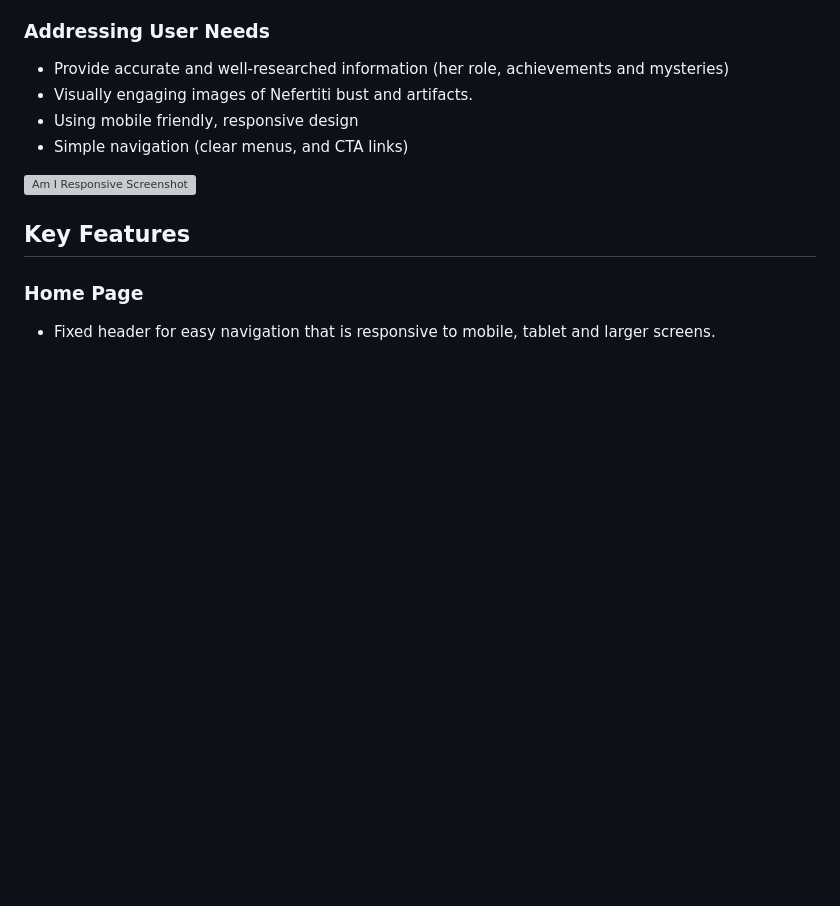
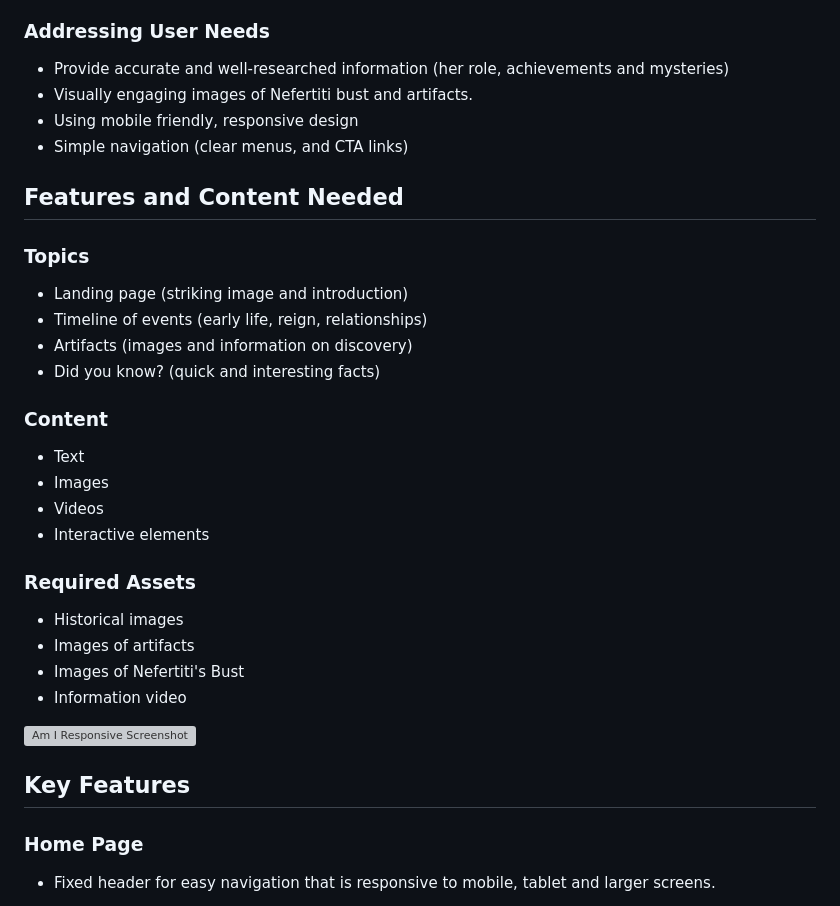
Before and after one commit to francisjxmes/queen-nefertiti, a Markdown page: README.md, the part around the change. GitHub-like rendering; blank space fills up the shorter version; grey boxes are pictures that could not be loaded.

Commit message:
Add Topics, content and required assets section to readme.md

```diff
--- a/README.md
+++ b/README.md
@@ -23,6 +23,26 @@ The interface complements the theme of ancient Egypt, utilizing a color scheme i
 * Visually engaging images of Nefertiti bust and artifacts.
 * Using mobile friendly, responsive design
 * Simple navigation (clear menus, and CTA links)
+
+## Features and Content Needed
+
+### Topics
+* Landing page (striking image and introduction)
+* Timeline of events (early life, reign, relationships)
+* Artifacts (images and information on discovery)
+* Did you know? (quick and interesting facts)
+
+### Content
+* Text
+* Images
+* Videos
+* Interactive elements
+
+### Required Assets
+* Historical images
+* Images of artifacts
+* Images of Nefertiti's Bust
+* Information video
 
 ![Am I Responsive Screenshot](assets/images/am-i-responsive.png)
 
```
